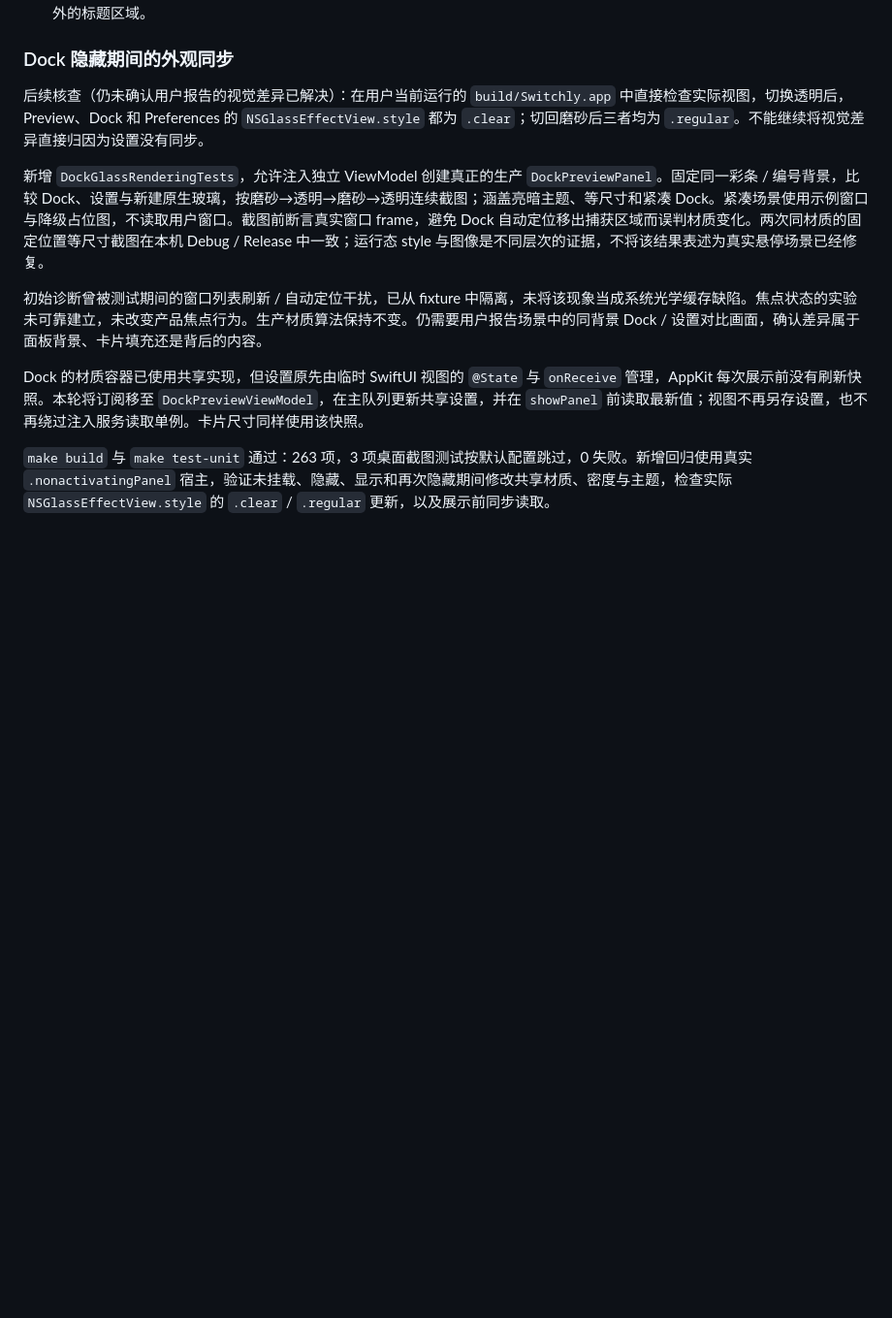
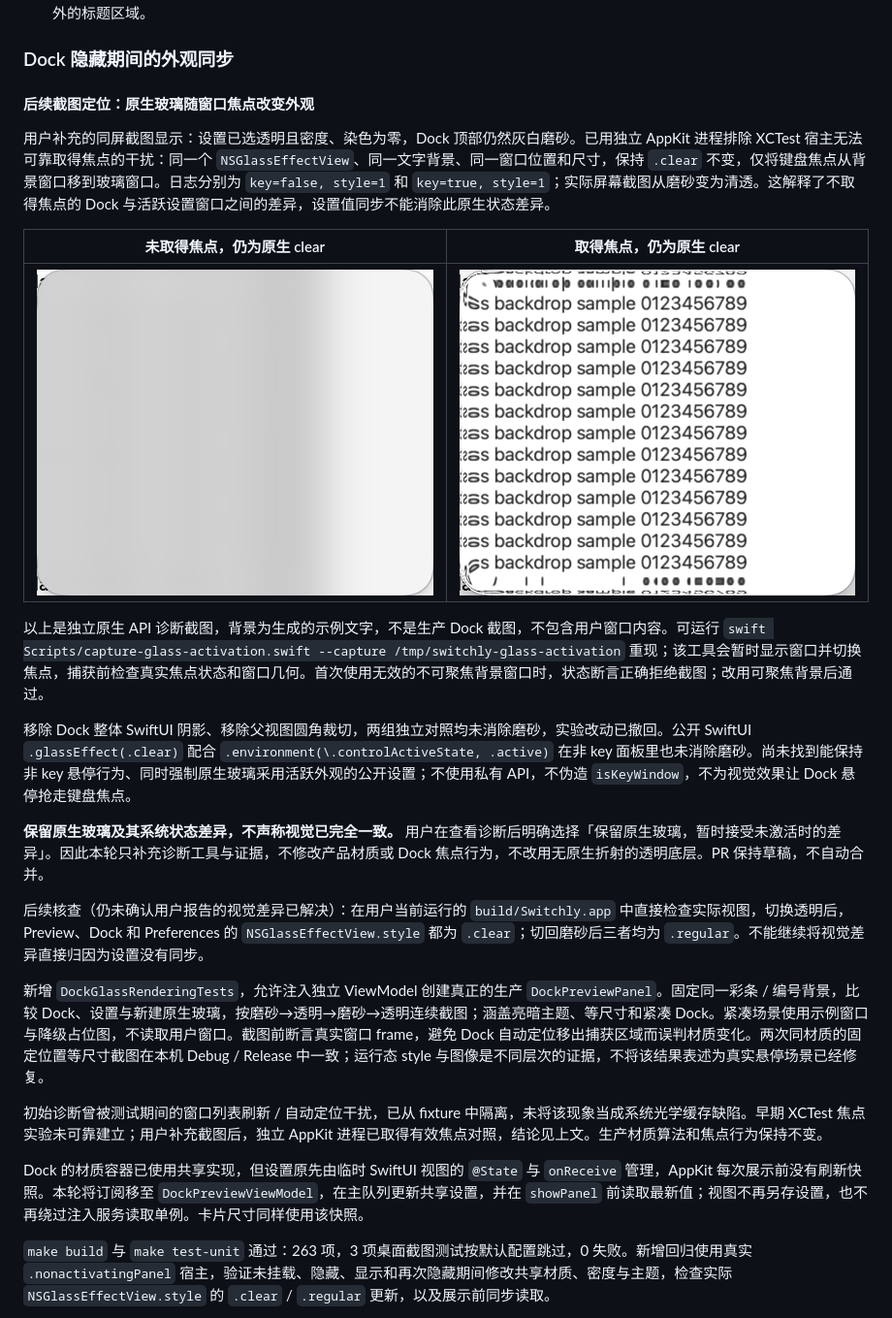
Before and after one commit to leungingit/switchly, a Markdown page: docs/reviews/glass-and-appearance-settings.md, the part around the change. Shown: that part at 97% size. Drawn GitHub-style; pictures changed too: docs/images/glass-clear-active.png (added), docs/images/glass-clear-inactive.png (added); blank space fills up the shorter version.

Commit message:
docs: diagnose native glass appearance across window focus states

```diff
--- a/docs/reviews/glass-and-appearance-settings.md
+++ b/docs/reviews/glass-and-appearance-settings.md
@@ -14,11 +14,25 @@
 
 ### Dock 隐藏期间的外观同步
 
+#### 后续截图定位：原生玻璃随窗口焦点改变外观
+
+用户补充的同屏截图显示：设置已选透明且密度、染色为零，Dock 顶部仍然灰白磨砂。已用独立 AppKit 进程排除 XCTest 宿主无法可靠取得焦点的干扰：同一个 `NSGlassEffectView`、同一文字背景、同一窗口位置和尺寸，保持 `.clear` 不变，仅将键盘焦点从背景窗口移到玻璃窗口。日志分别为 `key=false, style=1` 和 `key=true, style=1`；实际屏幕截图从磨砂变为清透。这解释了不取得焦点的 Dock 与活跃设置窗口之间的差异，设置值同步不能消除此原生状态差异。
+
+| 未取得焦点，仍为原生 clear | 取得焦点，仍为原生 clear |
+| --- | --- |
+| ![同一原生 clear 玻璃未取得焦点](../images/glass-clear-inactive.png) | ![同一原生 clear 玻璃取得焦点](../images/glass-clear-active.png) |
+
+以上是独立原生 API 诊断截图，背景为生成的示例文字，不是生产 Dock 截图，不包含用户窗口内容。可运行 `swift Scripts/capture-glass-activation.swift --capture /tmp/switchly-glass-activation` 重现；该工具会暂时显示窗口并切换焦点，捕获前检查真实焦点状态和窗口几何。首次使用无效的不可聚焦背景窗口时，状态断言正确拒绝截图；改用可聚焦背景后通过。
+
+移除 Dock 整体 SwiftUI 阴影、移除父视图圆角裁切，两组独立对照均未消除磨砂，实验改动已撤回。公开 SwiftUI `.glassEffect(.clear)` 配合 `.environment(\.controlActiveState, .active)` 在非 key 面板里也未消除磨砂。尚未找到能保持非 key 悬停行为、同时强制原生玻璃采用活跃外观的公开设置；不使用私有 API，不伪造 `isKeyWindow`，不为视觉效果让 Dock 悬停抢走键盘焦点。
+
+**保留原生玻璃及其系统状态差异，不声称视觉已完全一致。** 用户在查看诊断后明确选择「保留原生玻璃，暂时接受未激活时的差异」。因此本轮只补充诊断工具与证据，不修改产品材质或 Dock 焦点行为，不改用无原生折射的透明底层。PR 保持草稿，不自动合并。
+
 后续核查（仍未确认用户报告的视觉差异已解决）：在用户当前运行的 `build/Switchly.app` 中直接检查实际视图，切换透明后，Preview、Dock 和 Preferences 的 `NSGlassEffectView.style` 都为 `.clear`；切回磨砂后三者均为 `.regular`。不能继续将视觉差异直接归因为设置没有同步。
 
 新增 `DockGlassRenderingTests`，允许注入独立 ViewModel 创建真正的生产 `DockPreviewPanel`。固定同一彩条 / 编号背景，比较 Dock、设置与新建原生玻璃，按磨砂→透明→磨砂→透明连续截图；涵盖亮暗主题、等尺寸和紧凑 Dock。紧凑场景使用示例窗口与降级占位图，不读取用户窗口。截图前断言真实窗口 frame，避免 Dock 自动定位移出捕获区域而误判材质变化。两次同材质的固定位置等尺寸截图在本机 Debug / Release 中一致；运行态 style 与图像是不同层次的证据，不将该结果表述为真实悬停场景已经修复。
 
-初始诊断曾被测试期间的窗口列表刷新 / 自动定位干扰，已从 fixture 中隔离，未将该现象当成系统光学缓存缺陷。焦点状态的实验未可靠建立，未改变产品焦点行为。生产材质算法保持不变。仍需要用户报告场景中的同背景 Dock / 设置对比画面，确认差异属于面板背景、卡片填充还是背后的内容。
+初始诊断曾被测试期间的窗口列表刷新 / 自动定位干扰，已从 fixture 中隔离，未将该现象当成系统光学缓存缺陷。早期 XCTest 焦点实验未可靠建立；用户补充截图后，独立 AppKit 进程已取得有效焦点对照，结论见上文。生产材质算法和焦点行为保持不变。
 
 Dock 的材质容器已使用共享实现，但设置原先由临时 SwiftUI 视图的 `@State` 与 `onReceive` 管理，AppKit 每次展示前没有刷新快照。本轮将订阅移至 `DockPreviewViewModel`，在主队列更新共享设置，并在 `showPanel` 前读取最新值；视图不再另存设置，也不再绕过注入服务读取单例。卡片尺寸同样使用该快照。
 
```
Also changed, not shown: 1 other file.
